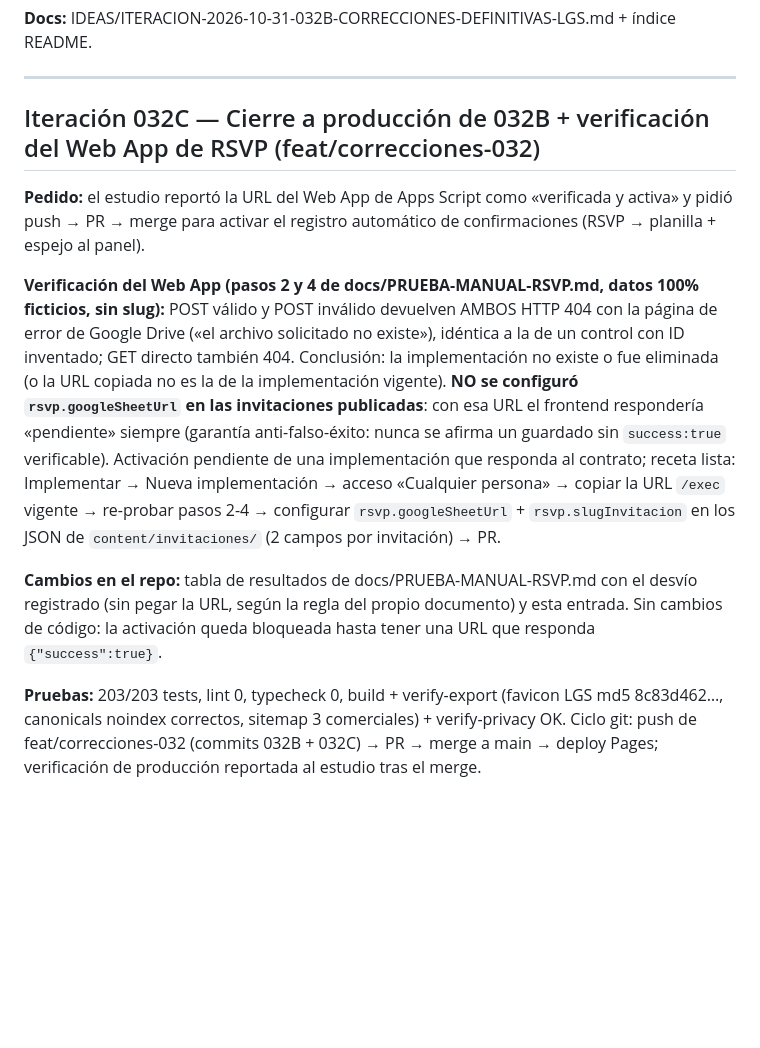
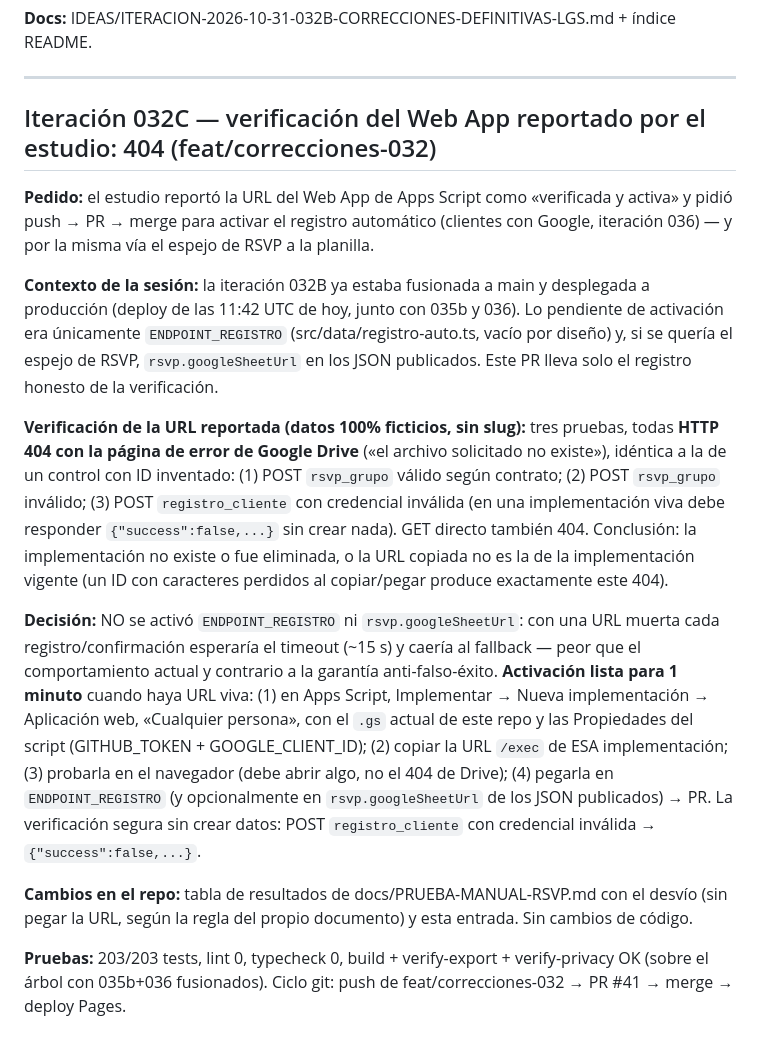
Before and after one commit to Sebasm2kuy/Miluaistudio, a Markdown page: worklog.md, the part around the change. Rendered like a GitHub page; blank space fills up the shorter version.

Commit message:
docs(032C): registro corregido tras fusionar main — 032B ya estaba en producción; hallazgo extendido a ENDPOINT_REGISTRO (036)

```diff
--- a/worklog.md
+++ b/worklog.md
@@ -555,12 +555,16 @@ Stage Summary:
 **Docs:** IDEAS/ITERACION-2026-10-31-032B-CORRECCIONES-DEFINITIVAS-LGS.md + índice README.
 
 ---
-## Iteración 032C — Cierre a producción de 032B + verificación del Web App de RSVP (feat/correcciones-032)
+## Iteración 032C — verificación del Web App reportado por el estudio: 404 (feat/correcciones-032)
 
-**Pedido:** el estudio reportó la URL del Web App de Apps Script como «verificada y activa» y pidió push → PR → merge para activar el registro automático de confirmaciones (RSVP → planilla + espejo al panel).
+**Pedido:** el estudio reportó la URL del Web App de Apps Script como «verificada y activa» y pidió push → PR → merge para activar el registro automático (clientes con Google, iteración 036) — y por la misma vía el espejo de RSVP a la planilla.
 
-**Verificación del Web App (pasos 2 y 4 de docs/PRUEBA-MANUAL-RSVP.md, datos 100% ficticios, sin slug):** POST válido y POST inválido devuelven AMBOS HTTP 404 con la página de error de Google Drive («el archivo solicitado no existe»), idéntica a la de un control con ID inventado; GET directo también 404. Conclusión: la implementación no existe o fue eliminada (o la URL copiada no es la de la implementación vigente). **NO se configuró `rsvp.googleSheetUrl` en las invitaciones publicadas**: con esa URL el frontend respondería «pendiente» siempre (garantía anti-falso-éxito: nunca se afirma un guardado sin `success:true` verificable). Activación pendiente de una implementación que responda al contrato; receta lista: Implementar → Nueva implementación → acceso «Cualquier persona» → copiar la URL `/exec` vigente → re-probar pasos 2-4 → configurar `rsvp.googleSheetUrl` + `rsvp.slugInvitacion` en los JSON de `content/invitaciones/` (2 campos por invitación) → PR.
+**Contexto de la sesión:** la iteración 032B ya estaba fusionada a main y desplegada a producción (deploy de las 11:42 UTC de hoy, junto con 035b y 036). Lo pendiente de activación era únicamente `ENDPOINT_REGISTRO` (src/data/registro-auto.ts, vacío por diseño) y, si se quería el espejo de RSVP, `rsvp.googleSheetUrl` en los JSON publicados. Este PR lleva solo el registro honesto de la verificación.
 
-**Cambios en el repo:** tabla de resultados de docs/PRUEBA-MANUAL-RSVP.md con el desvío registrado (sin pegar la URL, según la regla del propio documento) y esta entrada. Sin cambios de código: la activación queda bloqueada hasta tener una URL que responda `{"success":true}`.
+**Verificación de la URL reportada (datos 100% ficticios, sin slug):** tres pruebas, todas **HTTP 404 con la página de error de Google Drive** («el archivo solicitado no existe»), idéntica a la de un control con ID inventado: (1) POST `rsvp_grupo` válido según contrato; (2) POST `rsvp_grupo` inválido; (3) POST `registro_cliente` con credencial inválida (en una implementación viva debe responder `{"success":false,...}` sin crear nada). GET directo también 404. Conclusión: la implementación no existe o fue eliminada, o la URL copiada no es la de la implementación vigente (un ID con caracteres perdidos al copiar/pegar produce exactamente este 404).
 
-**Pruebas:** 203/203 tests, lint 0, typecheck 0, build + verify-export (favicon LGS md5 8c83d462…, canonicals noindex correctos, sitemap 3 comerciales) + verify-privacy OK. Ciclo git: push de feat/correcciones-032 (commits 032B + 032C) → PR → merge a main → deploy Pages; verificación de producción reportada al estudio tras el merge.
+**Decisión:** NO se activó `ENDPOINT_REGISTRO` ni `rsvp.googleSheetUrl`: con una URL muerta cada registro/confirmación esperaría el timeout (~15 s) y caería al fallback — peor que el comportamiento actual y contrario a la garantía anti-falso-éxito. **Activación lista para 1 minuto** cuando haya URL viva: (1) en Apps Script, Implementar → Nueva implementación → Aplicación web, «Cualquier persona», con el `.gs` actual de este repo y las Propiedades del script (GITHUB_TOKEN + GOOGLE_CLIENT_ID); (2) copiar la URL `/exec` de ESA implementación; (3) probarla en el navegador (debe abrir algo, no el 404 de Drive); (4) pegarla en `ENDPOINT_REGISTRO` (y opcionalmente en `rsvp.googleSheetUrl` de los JSON publicados) → PR. La verificación segura sin crear datos: POST `registro_cliente` con credencial inválida → `{"success":false,...}`.
+
+**Cambios en el repo:** tabla de resultados de docs/PRUEBA-MANUAL-RSVP.md con el desvío (sin pegar la URL, según la regla del propio documento) y esta entrada. Sin cambios de código.
+
+**Pruebas:** 203/203 tests, lint 0, typecheck 0, build + verify-export + verify-privacy OK (sobre el árbol con 035b+036 fusionados). Ciclo git: push de feat/correcciones-032 → PR #41 → merge → deploy Pages.
```
Also changed, not shown: docs/PRUEBA-MANUAL-RSVP.md (+14 -9 lines).
